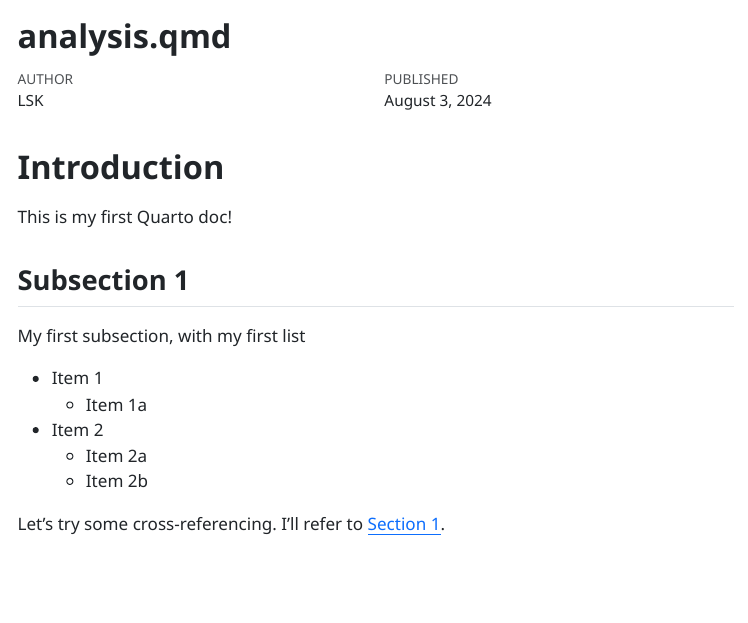
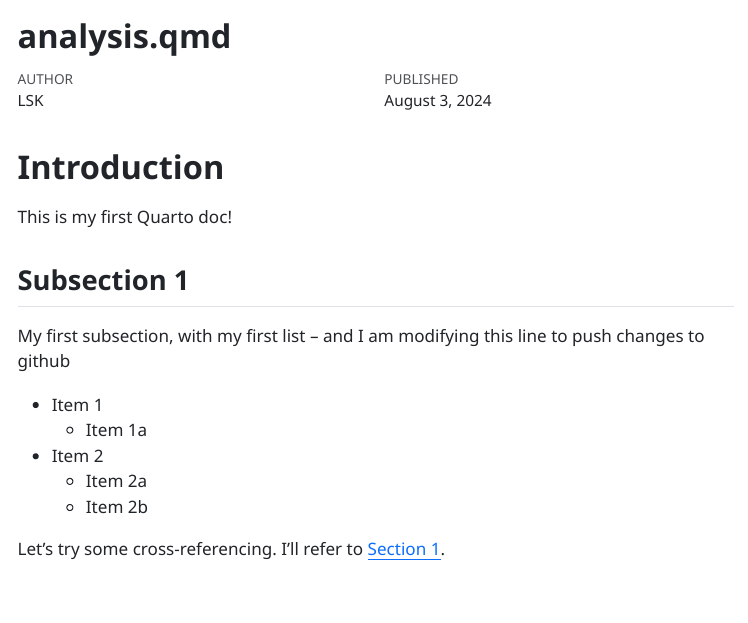
Before and after one commit to lkubatko/example-analysis, a Quarto document (analysis.qmd): the page in a window 1100 px wide, from its top. The pictures show the output file analysis.html that the author committed with the source, opened offline; menus at the side of the page are left out.

Commit message:
small mods to test

```diff
--- a/analysis.qmd
+++ b/analysis.qmd
@@ -25,7 +25,7 @@ This is my first Quarto doc!
 
 ## Subsection 1 {#sec-subsec1}
 
-My first subsection, with my first list
+My first subsection, with my first list -- and I am modifying this line to push changes to github
 
 -   Item 1
     -   Item 1a
```
Also changed, not shown: analysis.html.
